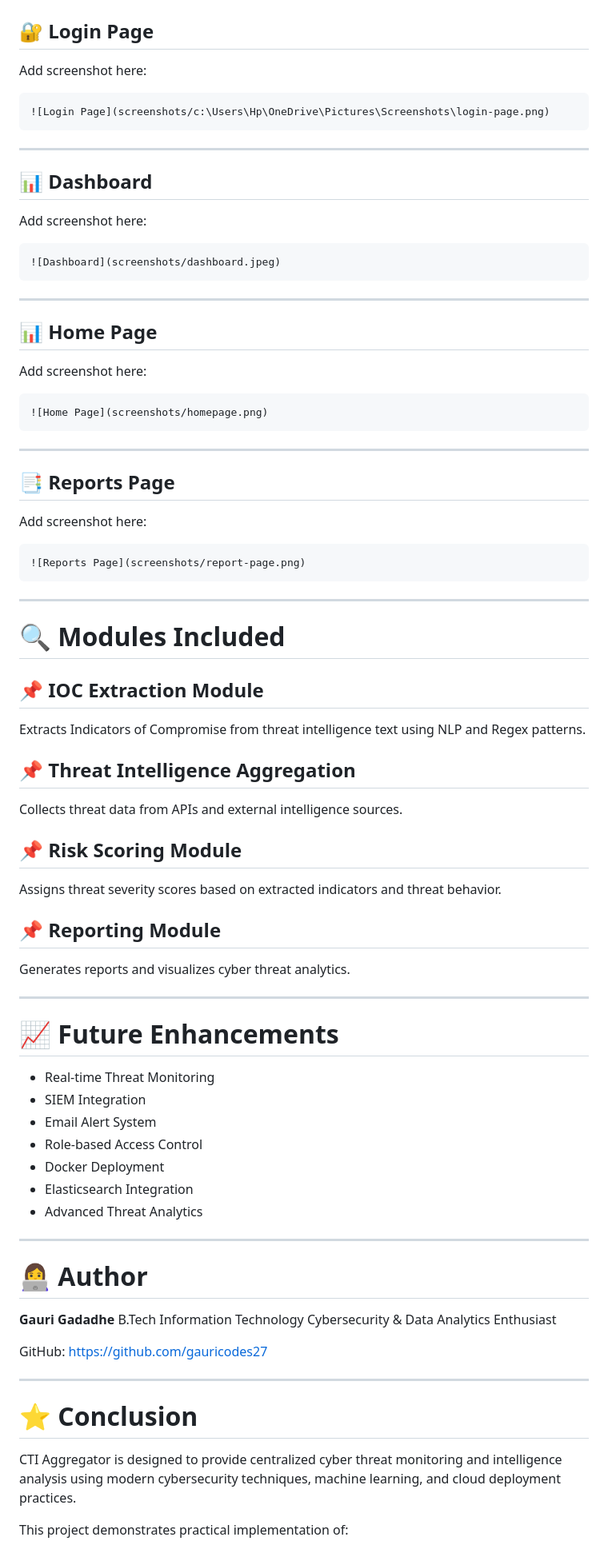
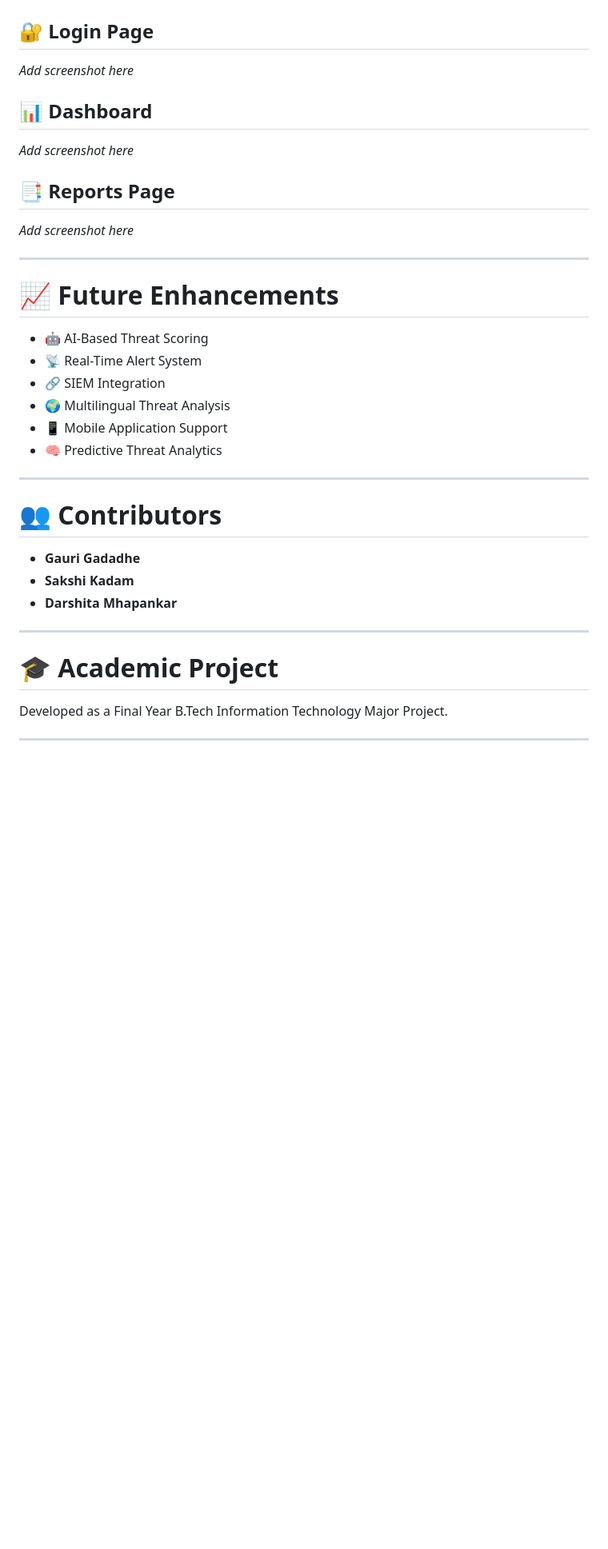
Before and after one commit to gauricodes27/CTI_AGGREGATOR, a Markdown page: README.md, the part around one of its changes. Shown at 80% size. Drawn GitHub-style; blank space fills up the shorter version.

````diff
--- a/README.md
+++ b/README.md
@@ -147,89 +153,40 @@ The project is deployed using:
 
 ## 🔐 Login Page
 
-Add screenshot here:
-
-```md
-![Login Page](screenshots/c:\Users\Hp\OneDrive\Pictures\Screenshots\login-page.png)
-```
-
----
+*Add screenshot here*
 
 ## 📊 Dashboard
 
-Add screenshot here:
-
-```md
-![Dashboard](screenshots/dashboard.jpeg)
-```
-
----
-
-## 📊 Home Page
-
-Add screenshot here:
-
-```md
-![Home Page](screenshots/homepage.png)
-```
----
-
+*Add screenshot here*
 
 ## 📑 Reports Page
 
-Add screenshot here:
-
-```md
-![Reports Page](screenshots/report-page.png)
-```
-
----
-
-# 🔍 Modules Included
-
-## 📌 IOC Extraction Module
-
-Extracts Indicators of Compromise from threat intelligence text using NLP and Regex patterns.
-
-## 📌 Threat Intelligence Aggregation
-
-Collects threat data from APIs and external intelligence sources.
-
-## 📌 Risk Scoring Module
-
-Assigns threat severity scores based on extracted indicators and threat behavior.
-
-## 📌 Reporting Module
-
-Generates reports and visualizes cyber threat analytics.
+*Add screenshot here*
 
 ---
 
 # 📈 Future Enhancements
 
-* Real-time Threat Monitoring
-* SIEM Integration
-* Email Alert System
-* Role-based Access Control
-* Docker Deployment
-* Elasticsearch Integration
-* Advanced Threat Analytics
+* 🤖 AI-Based Threat Scoring
+* 📡 Real-Time Alert System
+* 🔗 SIEM Integration
+* 🌍 Multilingual Threat Analysis
+* 📱 Mobile Application Support
+* 🧠 Predictive Threat Analytics
 
 ---
 
-# 👩‍💻 Author
+# 👥 Contributors
 
-**Gauri Gadadhe**
-B.Tech Information Technology
-Cybersecurity & Data Analytics Enthusiast
-
-GitHub: [https://github.com/gauricodes27](https://github.com/gauricodes27)
+* **Gauri Gadadhe**
+* **Sakshi Kadam**
+* **Darshita Mhapankar**
 
 ---
 
-# ⭐ Conclusion
+# 🎓 Academic Project
 
-CTI Aggregator is designed to provide centralized cyber threat monitoring and intelligence analysis using modern cybersecurity techniques, machine learning, and cloud deployment practices.
+Developed as a Final Year B.Tech Information Technology Major Project.
 
-This project demonstrates practical implementation of:
+---
 
````
Also changed, not shown: other parts of README.md (+98 -89 lines).
